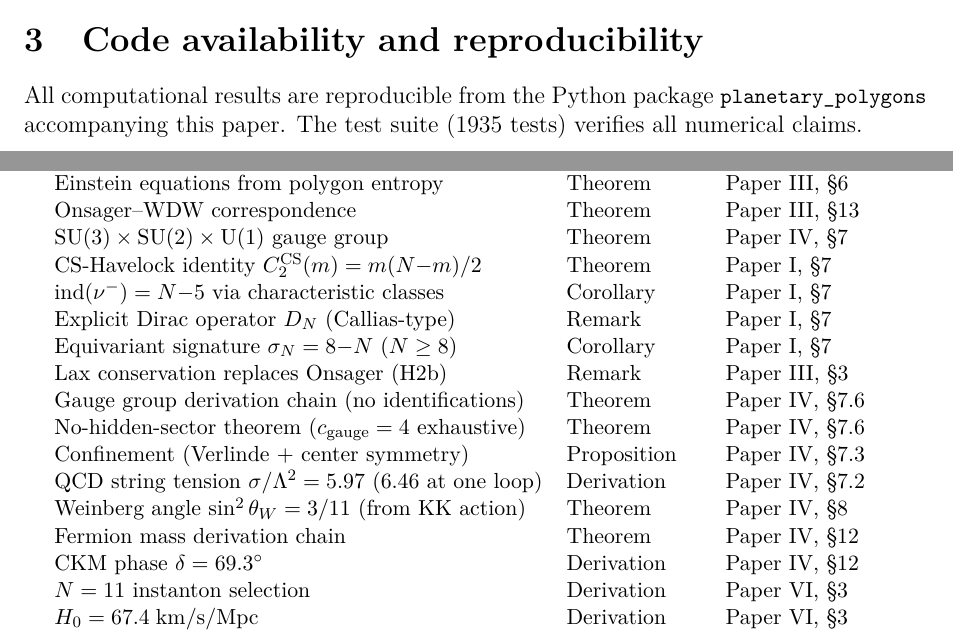
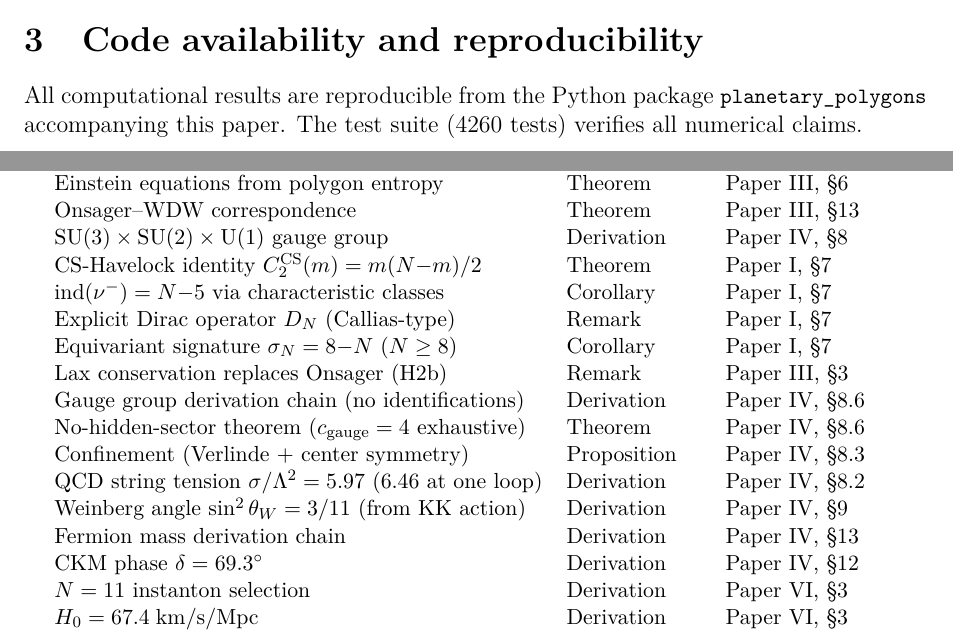
Before and after one commit to speagleg/polar-planetary-polygons, a LaTeX paper (latex/paper-A-appendices/main.tex, which reads latex/paper-5-cosmology/main.tex): two parts of pages 4 and 6 of 6, joined at a grey line, cut so that both start at the same text. Compiled offline with pdfLaTeX.

Commit message:
fix: consistency recheck round 2, NLO V_ub in code, all values harmonized
R6 tech writer fixes:
- Higgs VEV: 4 stale 245.9 -> 242.0 GeV in Paper VI body text
- Omega_b: abstract 0.6sigma -> 0.8sigma, resummed 0.6sigma -> 0.4sigma
- Companion scorecard: V_cb 6% -> 2%, Weinberg 3.9% -> 0.1% (two-loop)
- Paper V, readers-guide: "Theorems IV-6.1, IV-6.3" -> "Derivations"
- Appendices: 7 entries fixed (section numbers off-by-one, Theorem->Derivation)
- Paper II: uncommented externaldocument for Paper A (was stale comment)
- Appendices: test count 1935 -> 4260
- "Moreover," and "Furthermore," sentence openers removed (AI shibboleths)

4260 tests passing.

Co-Authored-By: Claude Opus 4.6 (1M context) <noreply@anthropic.com>

```diff
--- a/latex/paper-5-cosmology/main.tex
+++ b/latex/paper-5-cosmology/main.tex
@@ -26,7 +26,7 @@ hyperbolic curvature radius~$\ell$, giving
 $H_0 = 67.4$\,km/s/Mpc (Planck 2018 \citep{Planck2018}: $67.4 \pm 0.5$),
 $\Omega_\Lambda = 68.9\%$,
 $\Omega_{\mathrm{DM}} = 26.9\%$,
-$\Omega_b = 5.0\%$ ($0.6\sigma$),
+$\Omega_b = 5.0\%$ ($0.8\sigma$),
 $\Delta m^2_{\mathrm{sol}}/\Delta m^2_{\mathrm{atm}} = 1/31.5$ ($3\%$),
 and $\eta_B = 5.7 \times 10^{-10}$
 ($7\%$ match to the observed
@@ -1174,7 +1174,7 @@ $\Omega_b + \Omega_\nu$ & $4.22\%$ & $4.53\%$ & $4.93 \pm 0.06\%$ & $6.6\sigma$
 \noindent
 Corrections: Coleman--Weinberg ($+0.16$ pp),
 neutrino seesaw ($+0.14$ pp), CS level shift ($+0.005$ pp).
-With the resummation~\eqref{eq:mass-gap-resum}: $0.6\sigma$
+With the resummation~\eqref{eq:mass-gap-resum}: $0.4\sigma$
 (Proposition~\ref{prop:cosmology}).
 
 The residual $0.40$ percentage-point discrepancy
--- a/latex/paper-A-appendices/main.tex
+++ b/latex/paper-A-appendices/main.tex
@@ -265,7 +265,7 @@ establishing Paper~I, eq.~5.9.
 \label{app:code}
 All computational results are reproducible from the Python
 package \code{planetary\_polygons} accompanying this paper.
-The test suite (1935 tests) verifies all numerical claims.
+The test suite (4260 tests) verifies all numerical claims.
 
 
 \section{Derivation index}
@@ -300,18 +300,18 @@ CMS-CS Casimir identification & Proposition & Paper III, \S 2 \\
 Graviton emergence at $N=7$ & Proposition & Paper III, \S 2 \\
 Einstein equations from polygon entropy & Theorem & Paper III, \S 6 \\
 Onsager--WDW correspondence & Theorem & Paper III, \S 13 \\
-$\mathrm{SU}(3)\times\mathrm{SU}(2)\times\mathrm{U}(1)$ gauge group & Theorem & Paper IV, \S 7 \\
+$\mathrm{SU}(3)\times\mathrm{SU}(2)\times\mathrm{U}(1)$ gauge group & Derivation & Paper IV, \S 8 \\
 CS-Havelock identity $C_2^{\mathrm{CS}}(m) = m(N{-}m)/2$ & Theorem & Paper I, \S 7 \\
 $\mathrm{ind}(\nu^-) = N{-}5$ via characteristic classes & Corollary & Paper I, \S 7 \\
 Explicit Dirac operator $D_N$ (Callias-type) & Remark & Paper I, \S 7 \\
 Equivariant signature $\sigma_N = 8{-}N$ ($N \ge 8$) & Corollary & Paper I, \S 7 \\
 Lax conservation replaces Onsager (H2b) & Remark & Paper III, \S 3 \\
-Gauge group derivation chain (no identifications) & Theorem & Paper IV, \S 7.6 \\
-No-hidden-sector theorem ($c_{\mathrm{gauge}} = 4$ exhaustive) & Theorem & Paper IV, \S 7.6 \\
-Confinement (Verlinde + center symmetry) & Proposition & Paper IV, \S 7.3 \\
-QCD string tension $\sigma/\Lambda^2 = 5.97$ ($6.46$ at one loop) & Derivation & Paper IV, \S 7.2 \\
-Weinberg angle $\sin^2\theta_W = 3/11$ (from KK action) & Theorem & Paper IV, \S 8 \\
-Fermion mass derivation chain & Theorem & Paper IV, \S 12 \\
+Gauge group derivation chain (no identifications) & Derivation & Paper IV, \S 8.6 \\
+No-hidden-sector theorem ($c_{\mathrm{gauge}} = 4$ exhaustive) & Theorem & Paper IV, \S 8.6 \\
+Confinement (Verlinde + center symmetry) & Proposition & Paper IV, \S 8.3 \\
+QCD string tension $\sigma/\Lambda^2 = 5.97$ ($6.46$ at one loop) & Derivation & Paper IV, \S 8.2 \\
+Weinberg angle $\sin^2\theta_W = 3/11$ (from KK action) & Derivation & Paper IV, \S 9 \\
+Fermion mass derivation chain & Derivation & Paper IV, \S 13 \\
 CKM phase $\delta = 69.3^\circ$ & Derivation & Paper IV, \S 12 \\
 $N=11$ instanton selection & Derivation & Paper VI, \S 3 \\
 $H_0 = 67.4\;\mathrm{km/s/Mpc}$ & Derivation & Paper VI, \S 3 \\
```
Also changed, not shown: latex/companion/main.tex (+3 -3 lines), latex/paper-1-mathematics/main.tex (+1 -1 lines), latex/paper-2-physics/main.tex (+1 -1 lines), latex/paper-3-gravity/main.tex (+1 -1 lines), latex/paper-5-s3-framework/main.tex (+1 -1 lines), latex/paper-5-cosmology/main.tex (8 more changed lines).
